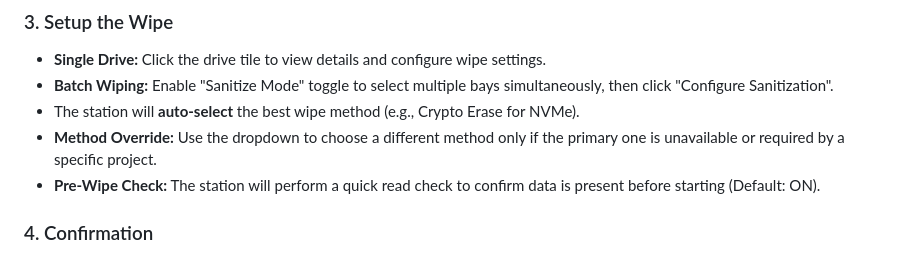
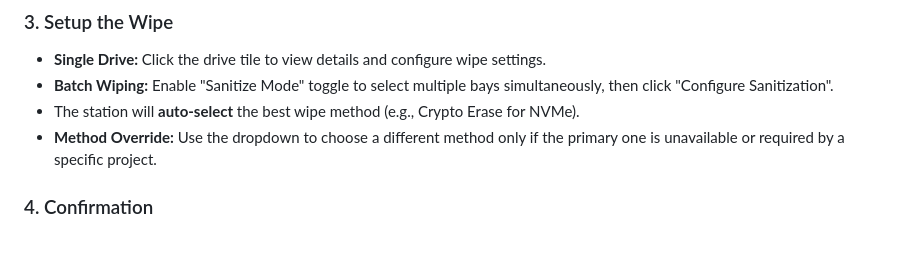
Before and after one commit to NevrinO/drive-eraser, a Markdown page: docs/SOP_technician_guide.md, the part around the change. Drawn GitHub-style.

```diff
--- a/docs/SOP_technician_guide.md
+++ b/docs/SOP_technician_guide.md
@@ -34,7 +34,6 @@ This guide covers the standard process for health checking and securely erasing
 - **Batch Wiping:** Enable "Sanitize Mode" toggle to select multiple bays simultaneously, then click "Configure Sanitization".
 - The station will **auto-select** the best wipe method (e.g., Crypto Erase for NVMe).
 - **Method Override:** Use the dropdown to choose a different method only if the primary one is unavailable or required by a specific project.
-- **Pre-Wipe Check:** The station will perform a quick read check to confirm data is present before starting (Default: ON).
 
 ### 4. Confirmation
 - Enter your **Technician Name**.
```
Also changed, not shown: docs/SKIPPED_TESTS_INTEGRATION_PLAN.md (deleted, +0 -122 lines), docs/lifecycle.md (+2 -4 lines).
